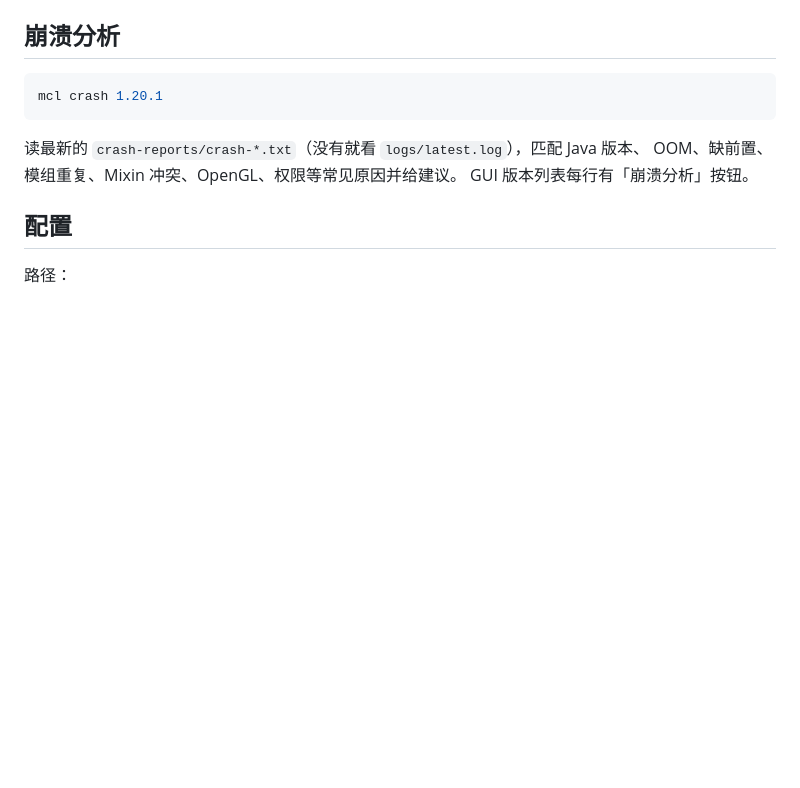
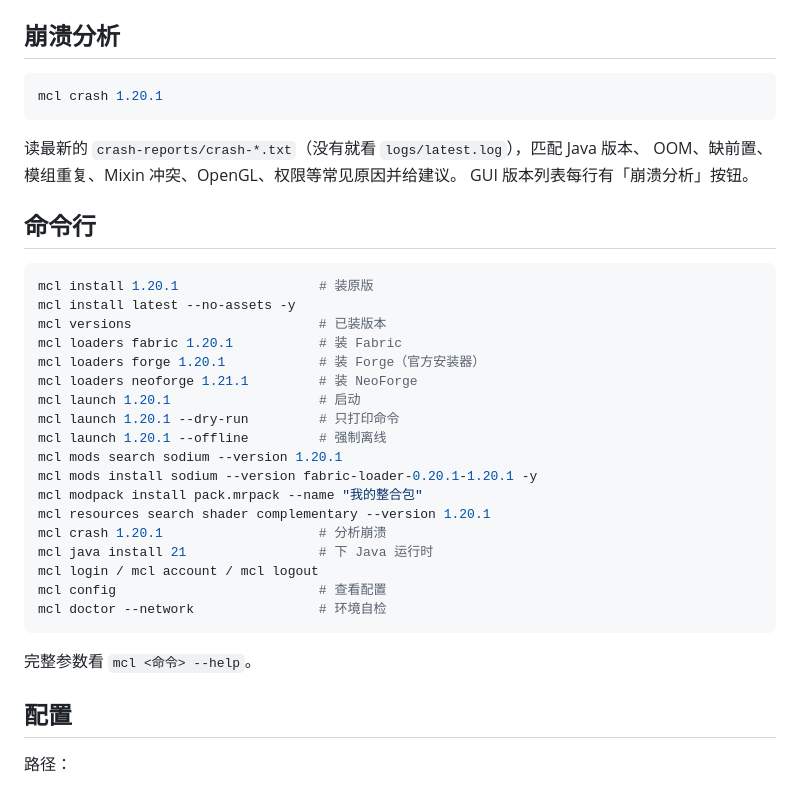
Before and after one commit to EzraX21/mclauncher, a Markdown page: README.md, the part around one of its changes. Drawn GitHub-style; blank space fills up the shorter version.

````diff
--- a/README.md
+++ b/README.md
@@ -233,6 +242,31 @@ mcl crash 1.20.1
 读最新的 `crash-reports/crash-*.txt`（没有就看 `logs/latest.log`），匹配 Java 版本、
 OOM、缺前置、模组重复、Mixin 冲突、OpenGL、权限等常见原因并给建议。
 GUI 版本列表每行有「崩溃分析」按钮。
+
+## 命令行
+
+```bash
+mcl install 1.20.1                  # 装原版
+mcl install latest --no-assets -y
+mcl versions                        # 已装版本
+mcl loaders fabric 1.20.1           # 装 Fabric
+mcl loaders forge 1.20.1            # 装 Forge（官方安装器）
+mcl loaders neoforge 1.21.1         # 装 NeoForge
+mcl launch 1.20.1                   # 启动
+mcl launch 1.20.1 --dry-run         # 只打印命令
+mcl launch 1.20.1 --offline         # 强制离线
+mcl mods search sodium --version 1.20.1
+mcl mods install sodium --version fabric-loader-0.20.1-1.20.1 -y
+mcl modpack install pack.mrpack --name "我的整合包"
+mcl resources search shader complementary --version 1.20.1
+mcl crash 1.20.1                    # 分析崩溃
+mcl java install 21                 # 下 Java 运行时
+mcl login / mcl account / mcl logout
+mcl config                          # 查看配置
+mcl doctor --network                # 环境自检
+```
+
+完整参数看 `mcl <命令> --help`。
 
 ## 配置
 
````
Also changed, not shown: other parts of README.md (+48 -64 lines), README_EN.md (added, +414 -0 lines).
